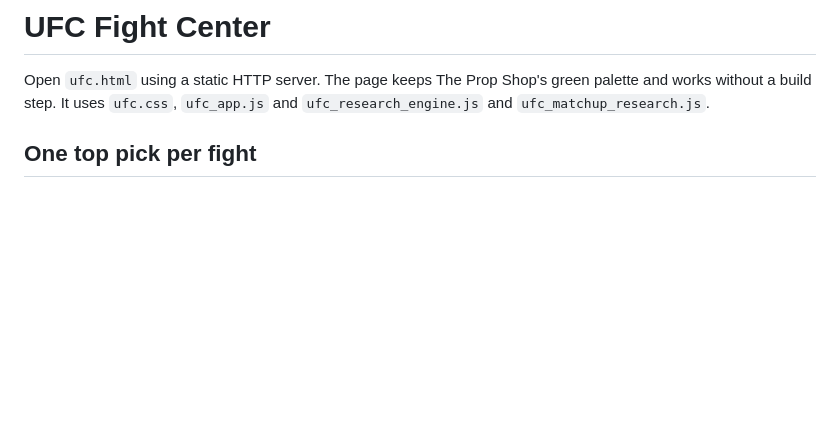
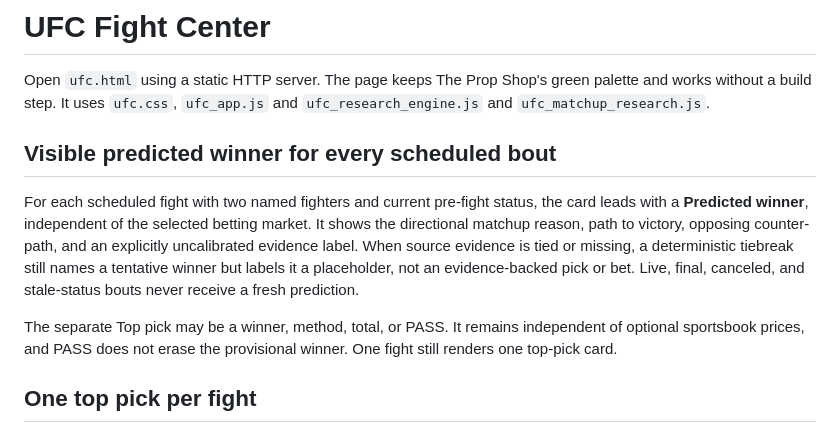
Before and after one commit to jar647/Td-lab, a Markdown page: docs/UFC.md, the part around the change. GitHub-like rendering; blank space fills up the shorter version.

Commit message:
Document UFC separate winner prediction and no-data limitations

```diff
--- a/docs/UFC.md
+++ b/docs/UFC.md
@@ -3,6 +3,20 @@
 Open `ufc.html` using a static HTTP server. The page keeps The Prop Shop's green
 palette and works without a build step. It uses `ufc.css`, `ufc_app.js` and
 `ufc_research_engine.js` and `ufc_matchup_research.js`.
+
+## Visible predicted winner for every scheduled bout
+
+For each scheduled fight with two named fighters and current pre-fight status,
+the card leads with a **Predicted winner**, independent of the selected betting
+market. It shows the directional matchup reason, path to victory, opposing
+counter-path, and an explicitly uncalibrated evidence label. When source
+evidence is tied or missing, a deterministic tiebreak still names a tentative
+winner but labels it a placeholder, not an evidence-backed pick or bet.
+Live, final, canceled, and stale-status bouts never receive a fresh prediction.
+
+The separate Top pick may be a winner, method, total, or PASS. It remains
+independent of optional sportsbook prices, and PASS does not erase the
+provisional winner. One fight still renders one top-pick card.
 
 ## One top pick per fight
 
```
